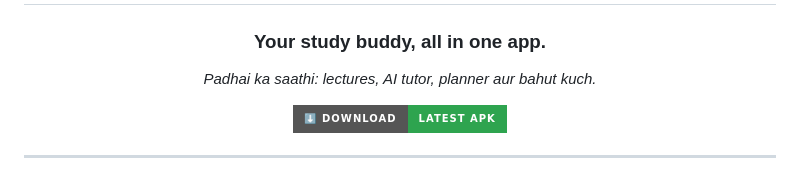
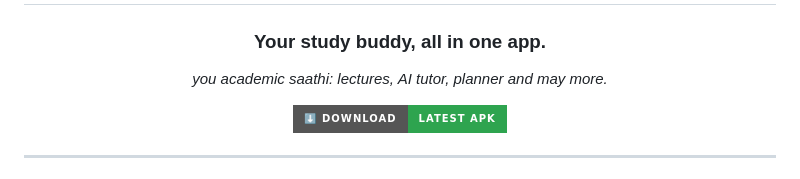
Before and after one commit to btwakash/EduSaathi, a Markdown page: README.md, the part around the change. GitHub-like rendering; badges without logos.

```diff
--- a/README.md
+++ b/README.md
@@ -5,7 +5,7 @@
 # EduSaathi
 
 ### Your study buddy, all in one app.
-*Padhai ka saathi: lectures, AI tutor, planner aur bahut kuch.*
+*you academic saathi: lectures, AI tutor, planner and may more.*
 
 [![Download](https://img.shields.io/badge/⬇️_Download-Latest_APK-2ea44f?style=for-the-badge)](../../releases/latest)
 
```
